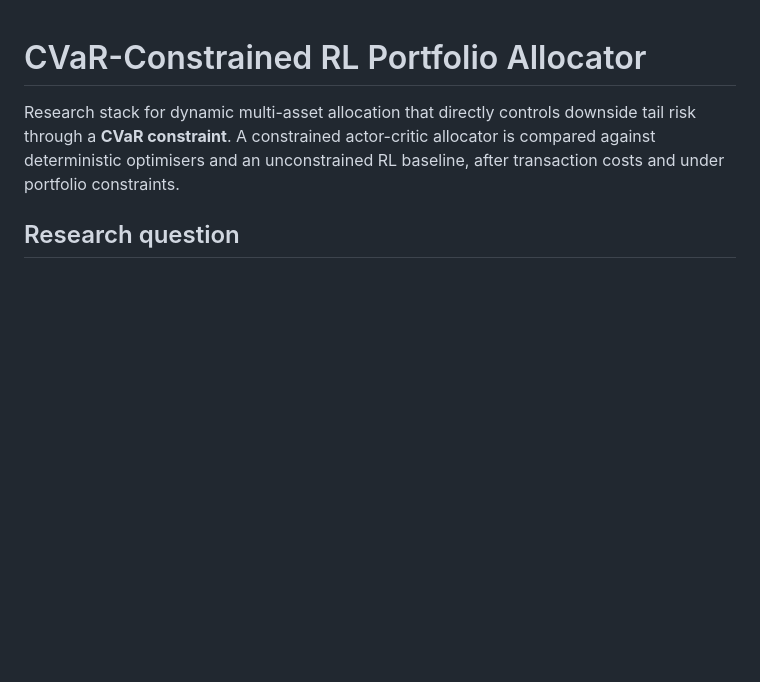
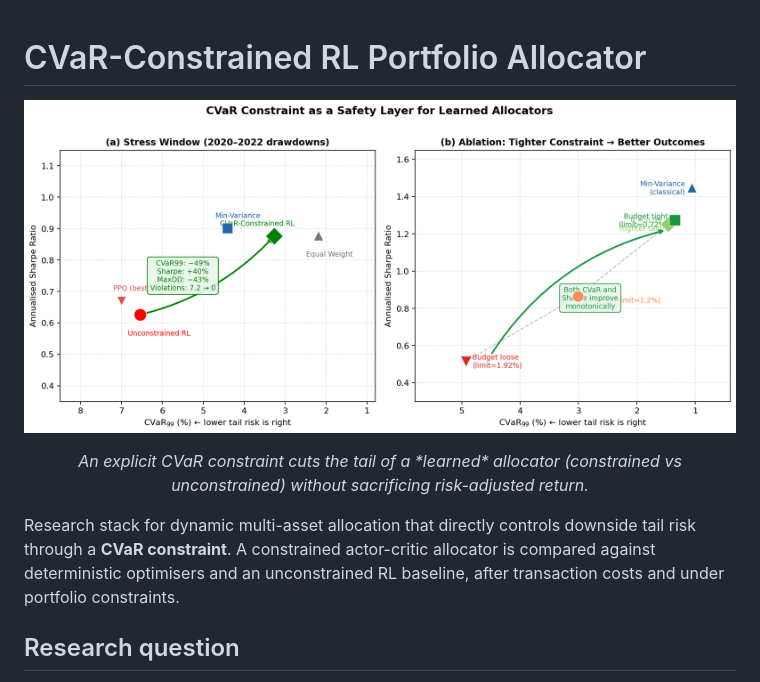
Before and after one commit to nl2992/ICAIF_cvar-rl-portfolio-allocator, a Markdown page: README.md, the part around one of its changes. Drawn GitHub-style; blank space fills up the shorter version.

```diff
--- a/README.md
+++ b/README.md
@@ -1,4 +1,10 @@
 # CVaR-Constrained RL Portfolio Allocator
+
+<p align="center">
+  <img src="paper/figures/figure_cvar_hero.png" width="760" alt="An explicit CVaR constraint cuts the tail of a *learned* allocator (constrained "/>
+</p>
+
+<p align="center"><em>An explicit CVaR constraint cuts the tail of a *learned* allocator (constrained vs unconstrained) without sacrificing risk-adjusted return.</em></p>
 
 Research stack for dynamic multi-asset allocation that directly controls downside
 tail risk through a **CVaR constraint**. A constrained actor-critic allocator is
```
Also changed, not shown: other parts of README.md (+44 -0 lines).
